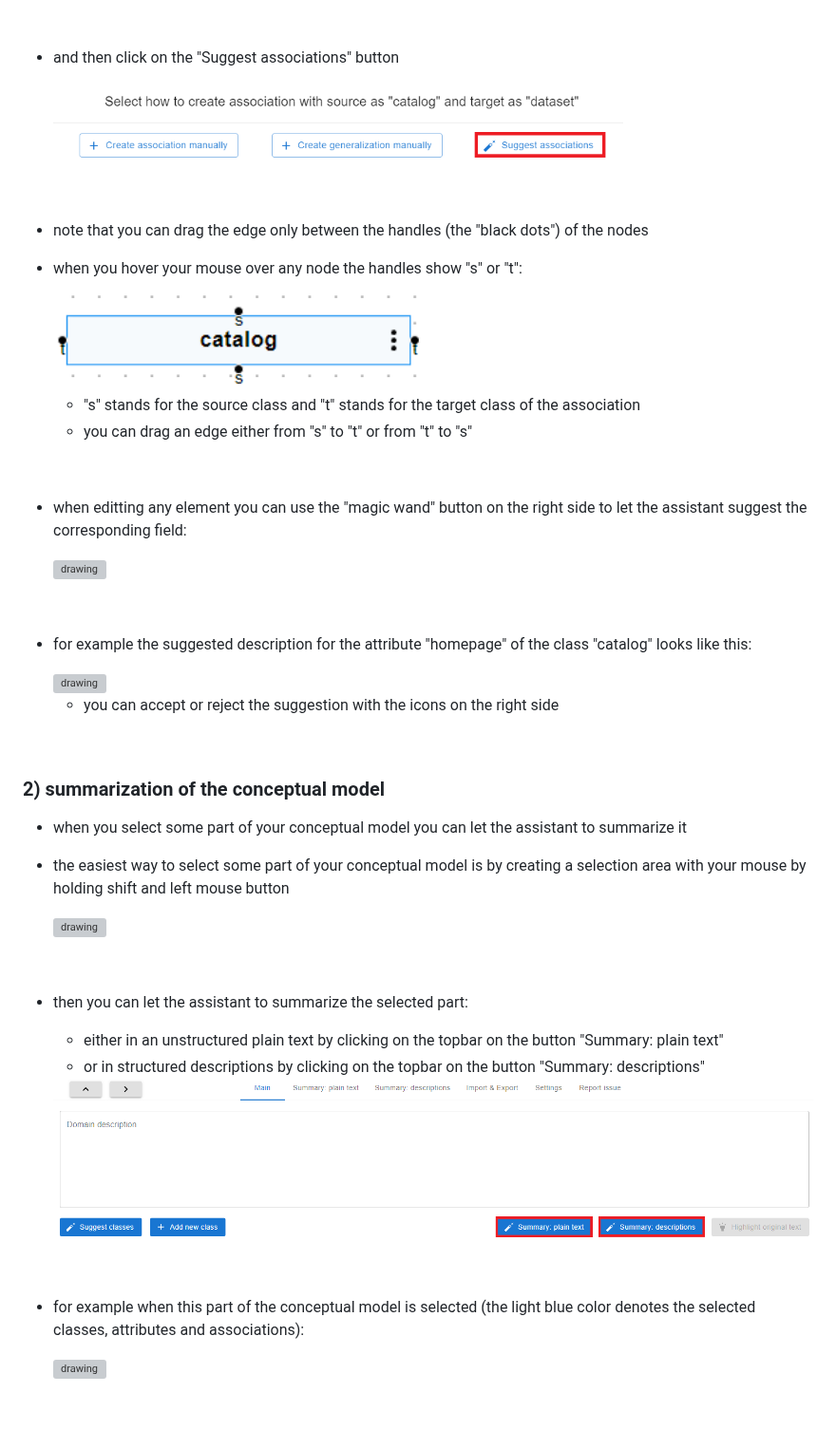
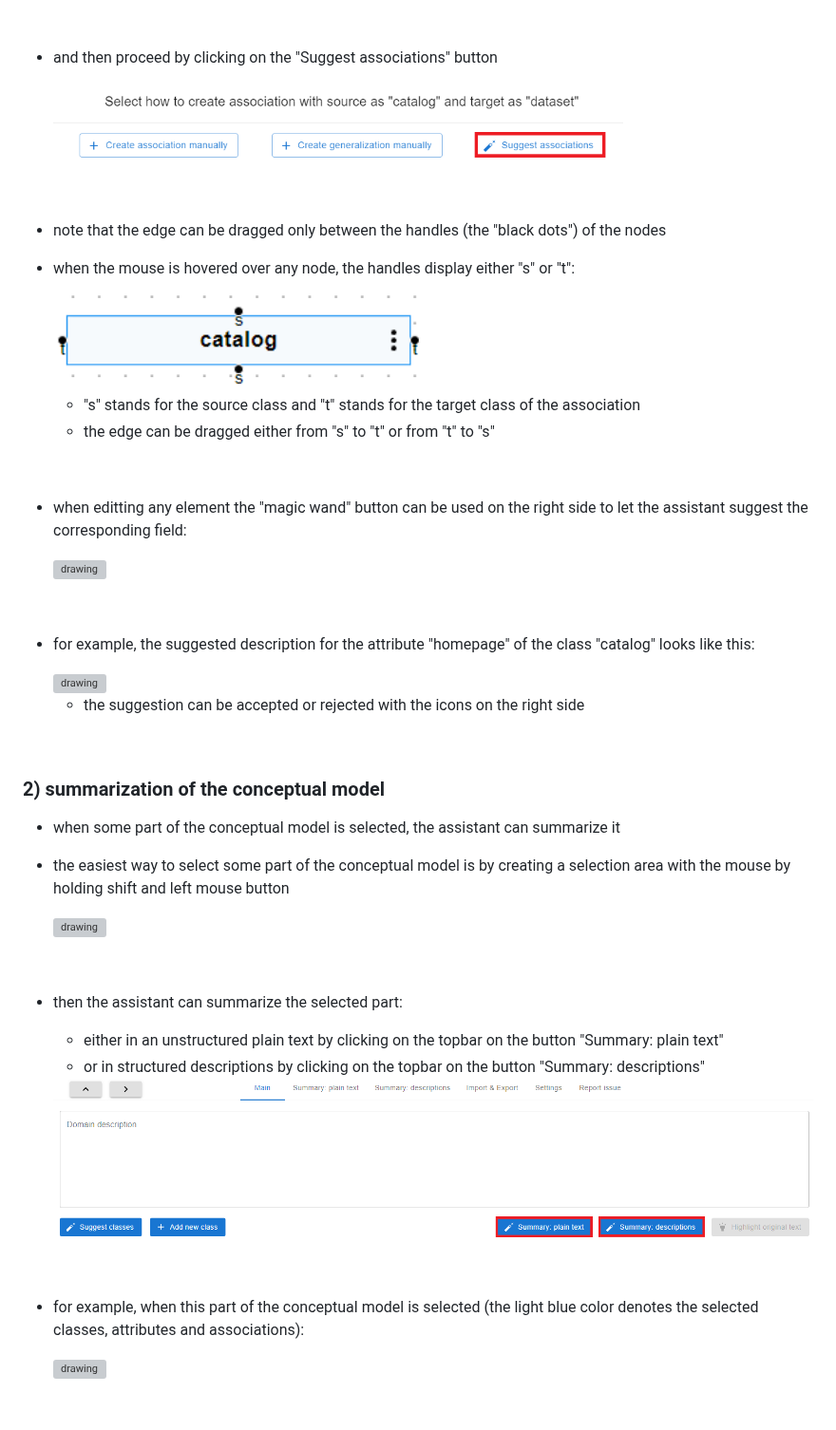
Before and after one commit to Dominik7131/Conceptual-Modeling-LLM-Assistant, a Markdown page: docs/frontend-user.md, the part around one of its changes. Shown at 95% size. GitHub-like rendering; grey boxes are pictures that could not be loaded.

```diff
--- a/docs/frontend-user.md
+++ b/docs/frontend-user.md
@@ -79,47 +80,47 @@ First, we present the main features of our LLM assistant and then we provide dem
 <br/>
 
 
-- and then click on the "Suggest associations" button
+- and then proceed by clicking on the "Suggest associations" button
 
     <img src="images/frontend/suggest-associations-2.png" alt="drawing" width="600"/>
 
 <br/>
 
-- note that you can drag the edge only between the handles (the "black dots") of the nodes
+- note that the edge can be dragged only between the handles (the "black dots") of the nodes
 
-- when you hover your mouse over any node the handles show "s" or "t":
+- when the mouse is hovered over any node, the handles display either "s" or "t":
 
     <img src="images/frontend/handles.png" alt="drawing" width="400"/>
 
     - "s" stands for the source class and "t" stands for the target class of the association
-    - you can drag an edge either from "s" to "t" or from "t" to "s"
+    - the edge can be dragged either from "s" to "t" or from "t" to "s"
 
 <br/>
 
-- when editting any element you can use the "magic wand" button on the right side to let the assistant suggest the corresponding field:
+- when editting any element the "magic wand" button can be used on the right side to let the assistant suggest the corresponding field:
 
     <img src="images/frontend/suggest-single-field.png" alt="drawing" width="1000"/>
 
 <br/>
 
-- for example the suggested description for the attribute "homepage" of the class "catalog" looks like this:
+- for example, the suggested description for the attribute "homepage" of the class "catalog" looks like this:
 
     <img src="images/frontend/suggested-single-field.png" alt="drawing" width="1000"/>
 
-    - you can accept or reject the suggestion with the icons on the right side
+    - the suggestion can be accepted or rejected with the icons on the right side
 
 <br/>
 
 ### 2) summarization of the conceptual model
 
-- when you select some part of your conceptual model you can let the assistant to summarize it
-- the easiest way to select some part of your conceptual model is by creating a selection area with your mouse by holding shift and left mouse button
+- when some part of the conceptual model is selected, the assistant can summarize it
+- the easiest way to select some part of the conceptual model is by creating a selection area with the mouse by holding shift and left mouse button
 
     <img src="images/frontend/selection.png" alt="drawing" width="900"/>
 
 <br/>
 
-- then you can let the assistant to summarize the selected part:
+- then the assistant can summarize the selected part:
     - either in an unstructured plain text by clicking on the topbar on the button "Summary: plain text"
     - or in structured descriptions by clicking on the topbar on the button "Summary: descriptions"
 
@@ -127,7 +128,7 @@ First, we present the main features of our LLM assistant and then we provide dem
 
 <br/>
 
-- for example when this part of the conceptual model is selected (the light blue color denotes the selected classes, attributes and associations):
+- for example, when this part of the conceptual model is selected (the light blue color denotes the selected classes, attributes and associations):
 
     <img src="images/frontend/selection-aircraft.png" alt="drawing" width="1000"/>
 
```
Also changed, not shown: other parts of docs/frontend-user.md (+16 -15 lines).
